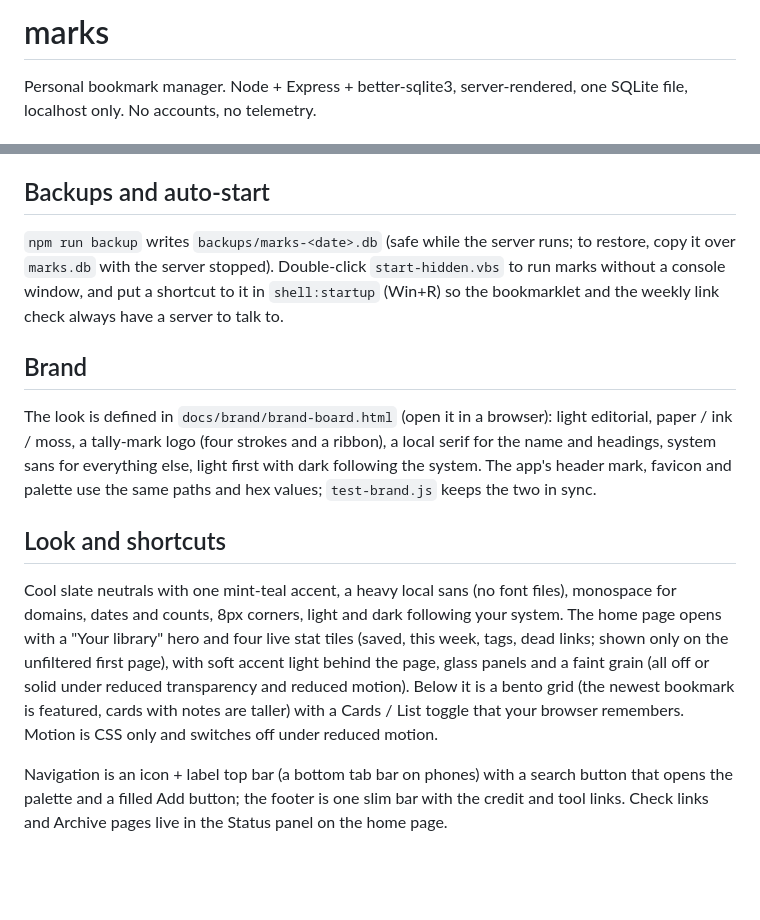
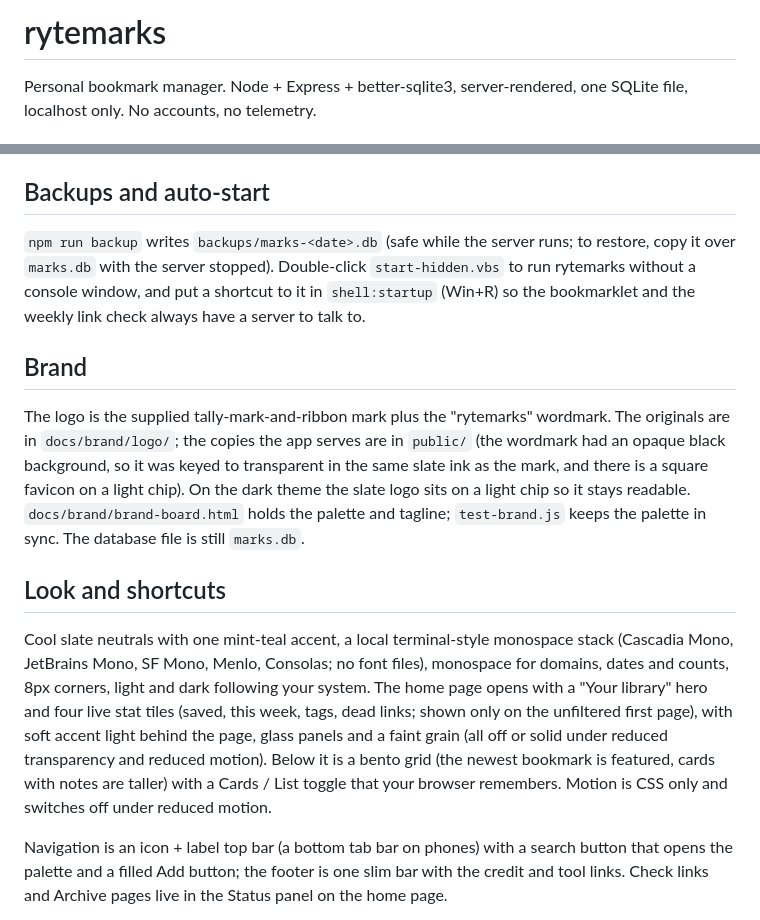
Before and after one commit to trippusultan/rytemarks, a Markdown page: README.md, 2 parts joined by grey strips. Rendered like a GitHub page; blank space fills up the shorter version.

Commit message:
feat: rename to rytemarks with supplied logo, equal-height search/add bars, terminal monospace font

```diff
--- a/README.md
+++ b/README.md
@@ -1,4 +1,4 @@
-# marks
+# rytemarks
 
 Personal bookmark manager. Node + Express + better-sqlite3, server-rendered, one SQLite file, localhost only. No accounts, no telemetry.
 
@@ -32,15 +32,15 @@ Saving is instant: the server stores the URL right away and fetches the page in
 
 ## Backups and auto-start
 
-`npm run backup` writes `backups/marks-<date>.db` (safe while the server runs; to restore, copy it over `marks.db` with the server stopped). Double-click `start-hidden.vbs` to run marks without a console window, and put a shortcut to it in `shell:startup` (Win+R) so the bookmarklet and the weekly link check always have a server to talk to.
+`npm run backup` writes `backups/marks-<date>.db` (safe while the server runs; to restore, copy it over `marks.db` with the server stopped). Double-click `start-hidden.vbs` to run rytemarks without a console window, and put a shortcut to it in `shell:startup` (Win+R) so the bookmarklet and the weekly link check always have a server to talk to.
 
 ## Brand
 
-The look is defined in `docs/brand/brand-board.html` (open it in a browser): light editorial, paper / ink / moss, a tally-mark logo (four strokes and a ribbon), a local serif for the name and headings, system sans for everything else, light first with dark following the system. The app's header mark, favicon and palette use the same paths and hex values; `test-brand.js` keeps the two in sync.
+The logo is the supplied tally-mark-and-ribbon mark plus the "rytemarks" wordmark. The originals are in `docs/brand/logo/`; the copies the app serves are in `public/` (the wordmark had an opaque black background, so it was keyed to transparent in the same slate ink as the mark, and there is a square favicon on a light chip). On the dark theme the slate logo sits on a light chip so it stays readable. `docs/brand/brand-board.html` holds the palette and tagline; `test-brand.js` keeps the palette in sync. The database file is still `marks.db`.
 
 ## Look and shortcuts
 
-Cool slate neutrals with one mint-teal accent, a heavy local sans (no font files), monospace for domains, dates and counts, 8px corners, light and dark following your system. The home page opens with a "Your library" hero and four live stat tiles (saved, this week, tags, dead links; shown only on the unfiltered first page), with soft accent light behind the page, glass panels and a faint grain (all off or solid under reduced transparency and reduced motion). Below it is a bento grid (the newest bookmark is featured, cards with notes are taller) with a Cards / List toggle that your browser remembers. Motion is CSS only and switches off under reduced motion.
+Cool slate neutrals with one mint-teal accent, a local terminal-style monospace stack (Cascadia Mono, JetBrains Mono, SF Mono, Menlo, Consolas; no font files), monospace for domains, dates and counts, 8px corners, light and dark following your system. The home page opens with a "Your library" hero and four live stat tiles (saved, this week, tags, dead links; shown only on the unfiltered first page), with soft accent light behind the page, glass panels and a faint grain (all off or solid under reduced transparency and reduced motion). Below it is a bento grid (the newest bookmark is featured, cards with notes are taller) with a Cards / List toggle that your browser remembers. Motion is CSS only and switches off under reduced motion.
 
 Navigation is an icon + label top bar (a bottom tab bar on phones) with a search button that opens the palette and a filled Add button; the footer is one slim bar with the credit and tool links. Check links and Archive pages live in the Status panel on the home page.
 
```
Also changed, not shown: docs/brand/logo/rytemarks-mark.png (added), docs/brand/logo/rytemarks-wordmark.png (added), public/favicon.png (added), public/rytemarks-mark.png (added), public/rytemarks-wordmark.png (added), 9 other files.
